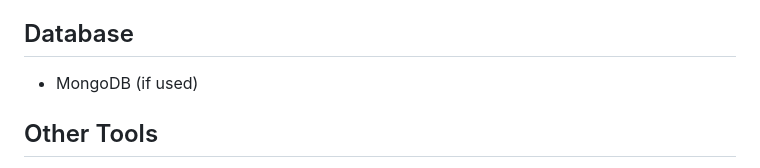
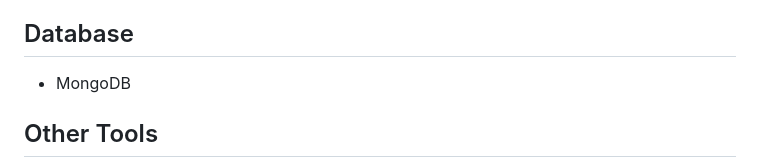
Before and after one commit to ParulGautam2706/hotel, a Markdown page: README.md, the part around the change. Drawn GitHub-style.

```diff
--- a/README.md
+++ b/README.md
@@ -86,7 +86,7 @@ hotel/
 
 ## Database
 
-* MongoDB (if used)
+* MongoDB
 
 ## Other Tools
 
```
